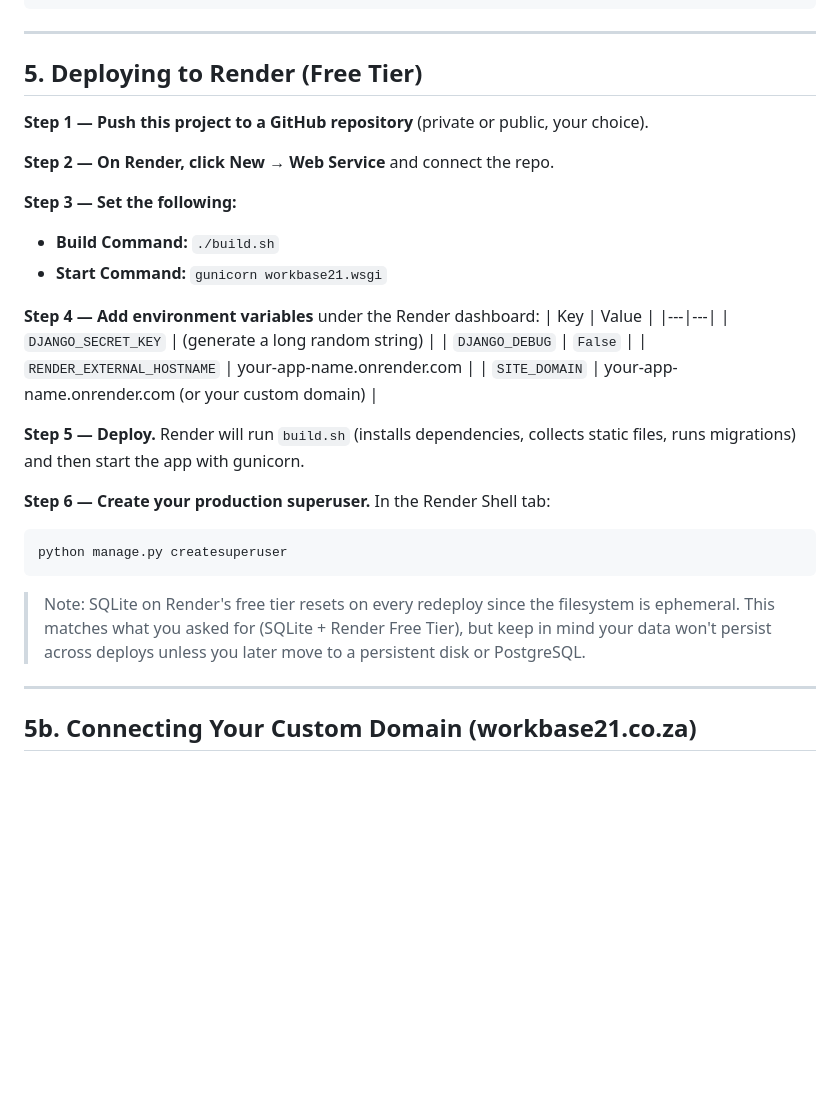
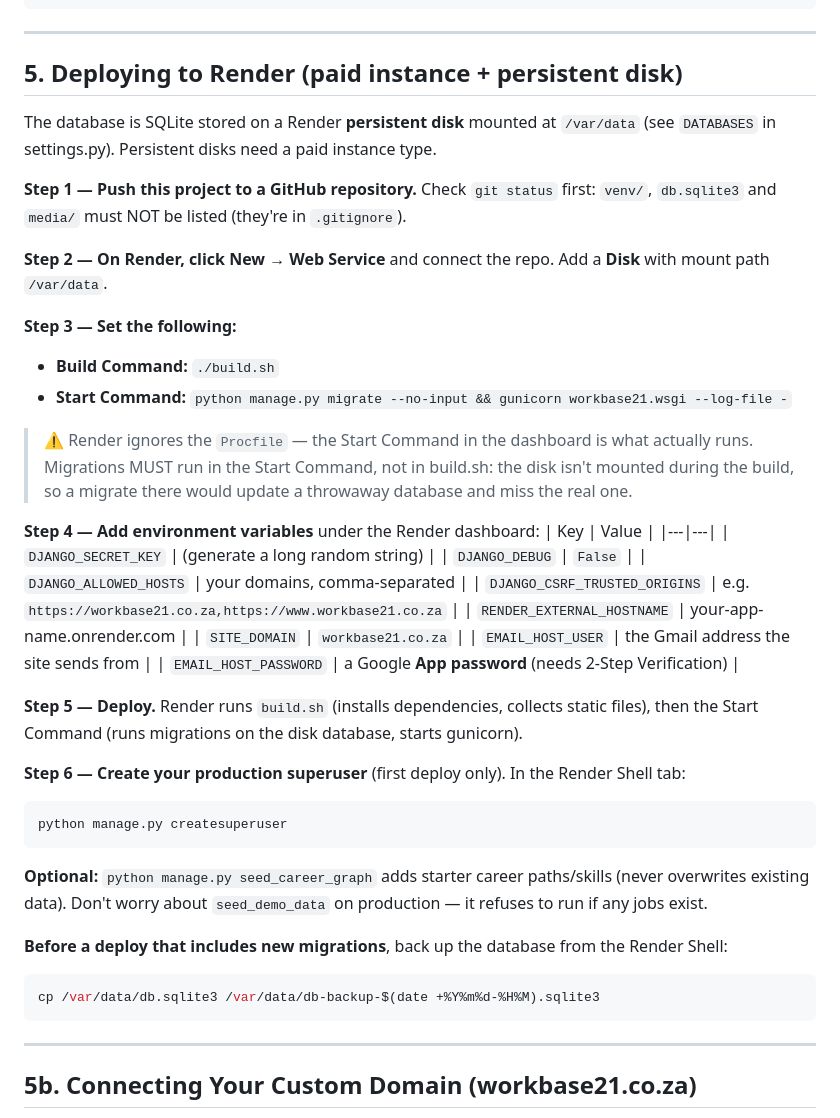
Before and after one commit to ReubenDube1/WorkBase21, a Markdown page: README.md, the part around the change. Rendered like a GitHub page; blank space fills up the shorter version.

Commit message:
Correct Render deploy instructions in README

````diff
--- a/README.md
+++ b/README.md
@@ -118,40 +118,59 @@ workbase21/
 
 ---
 
-## 5. Deploying to Render (Free Tier)
+## 5. Deploying to Render (paid instance + persistent disk)
 
-**Step 1 — Push this project to a GitHub repository** (private or
-public, your choice).
+The database is SQLite stored on a Render **persistent disk** mounted
+at `/var/data` (see `DATABASES` in settings.py). Persistent disks need a
+paid instance type.
+
+**Step 1 — Push this project to a GitHub repository.** Check `git status`
+first: `venv/`, `db.sqlite3` and `media/` must NOT be listed (they're in
+`.gitignore`).
 
 **Step 2 — On Render, click New → Web Service** and connect the repo.
+Add a **Disk** with mount path `/var/data`.
 
 **Step 3 — Set the following:**
 - **Build Command:** `./build.sh`
-- **Start Command:** `gunicorn workbase21.wsgi`
+- **Start Command:** `python manage.py migrate --no-input && gunicorn workbase21.wsgi --log-file -`
+
+> ⚠️ Render ignores the `Procfile` — the Start Command in the dashboard
+> is what actually runs. Migrations MUST run in the Start Command, not
+> in build.sh: the disk isn't mounted during the build, so a migrate
+> there would update a throwaway database and miss the real one.
 
 **Step 4 — Add environment variables** under the Render dashboard:
 | Key | Value |
 |---|---|
 | `DJANGO_SECRET_KEY` | (generate a long random string) |
 | `DJANGO_DEBUG` | `False` |
+| `DJANGO_ALLOWED_HOSTS` | your domains, comma-separated |
+| `DJANGO_CSRF_TRUSTED_ORIGINS` | e.g. `https://workbase21.co.za,https://www.workbase21.co.za` |
 | `RENDER_EXTERNAL_HOSTNAME` | your-app-name.onrender.com |
-| `SITE_DOMAIN` | your-app-name.onrender.com (or your custom domain) |
+| `SITE_DOMAIN` | `workbase21.co.za` |
+| `EMAIL_HOST_USER` | the Gmail address the site sends from |
+| `EMAIL_HOST_PASSWORD` | a Google **App password** (needs 2-Step Verification) |
 
-**Step 5 — Deploy.** Render will run `build.sh` (installs
-dependencies, collects static files, runs migrations) and then start
-the app with gunicorn.
+**Step 5 — Deploy.** Render runs `build.sh` (installs dependencies,
+collects static files), then the Start Command (runs migrations on the
+disk database, starts gunicorn).
 
-**Step 6 — Create your production superuser.** In the Render Shell
-tab:
+**Step 6 — Create your production superuser** (first deploy only). In
+the Render Shell tab:
 ```bash
 python manage.py createsuperuser
 ```
 
-> Note: SQLite on Render's free tier resets on every redeploy since
-> the filesystem is ephemeral. This matches what you asked for
-> (SQLite + Render Free Tier), but keep in mind your data won't
-> persist across deploys unless you later move to a persistent disk
-> or PostgreSQL.
+**Optional:** `python manage.py seed_career_graph` adds starter career
+paths/skills (never overwrites existing data). Don't worry about
+`seed_demo_data` on production — it refuses to run if any jobs exist.
+
+**Before a deploy that includes new migrations**, back up the database
+from the Render Shell:
+```bash
+cp /var/data/db.sqlite3 /var/data/db-backup-$(date +%Y%m%d-%H%M).sqlite3
+```
 
 ---
 
````
